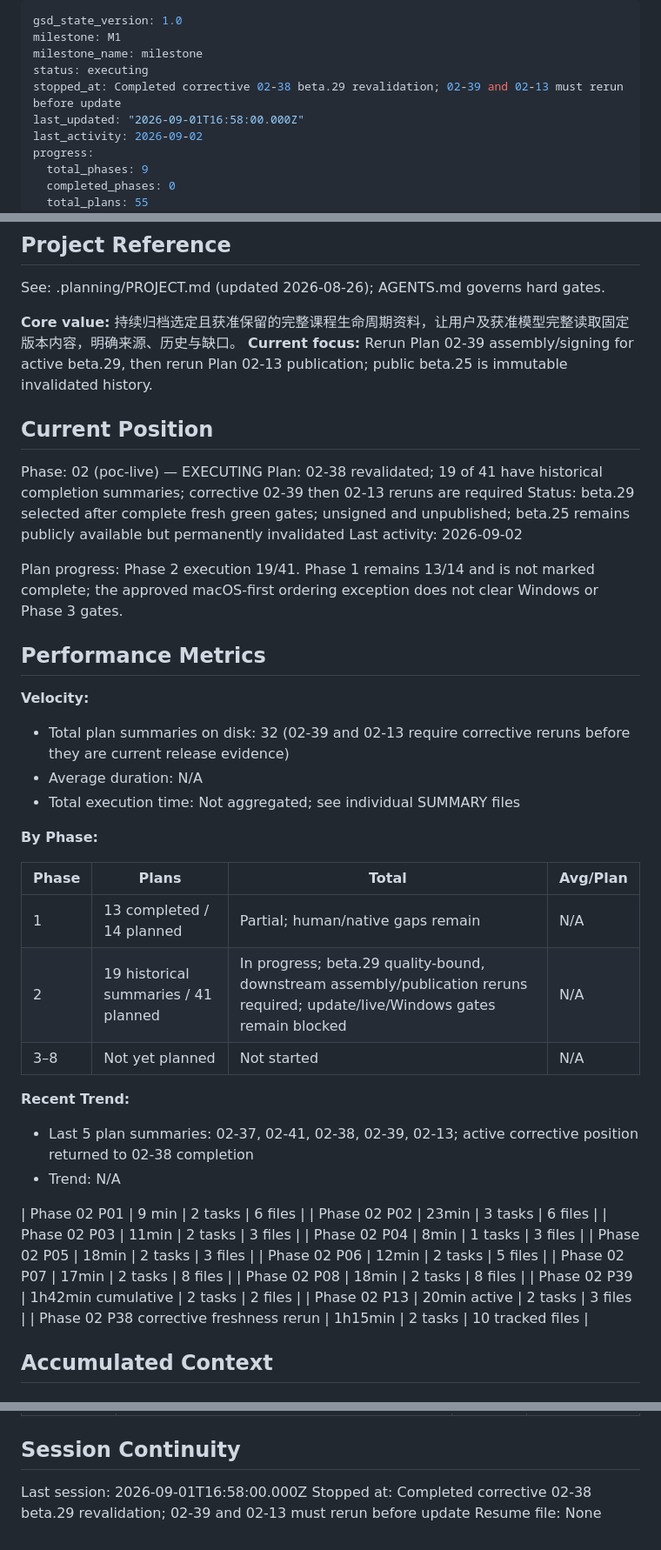
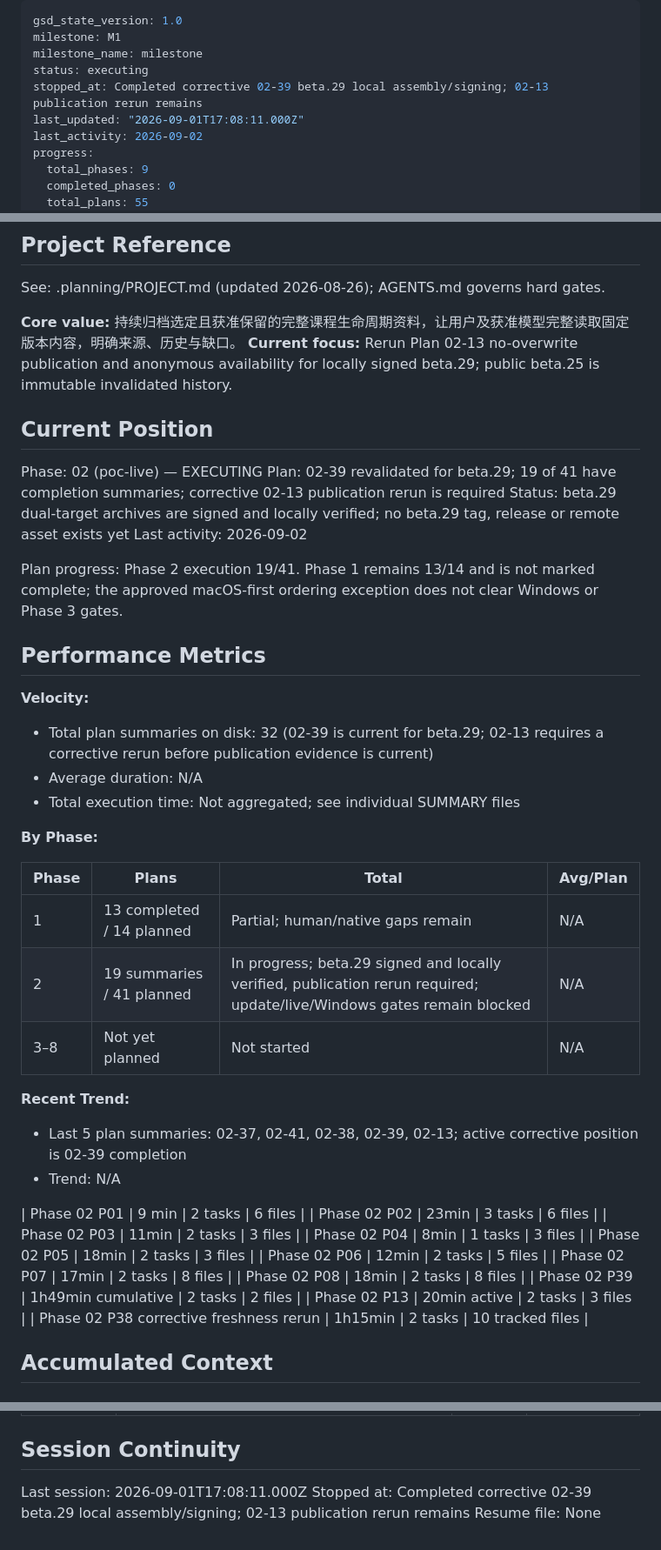
Before and after one commit to returdex/AutoED, a Markdown page: .planning/STATE.md, 3 parts joined by grey strips. Shown at 87% size. GitHub-like rendering.

Commit message:
docs(02-39): complete beta29 signed assembly rerun .planning/phases/02-poc-live/02-39-SUMMARY.md .planning/STATE.md .planning/ROADMAP.md

```diff
--- a/.planning/STATE.md
+++ b/.planning/STATE.md
@@ -3,8 +3,8 @@ gsd_state_version: 1.0
 milestone: M1
 milestone_name: milestone
 status: executing
-stopped_at: Completed corrective 02-38 beta.29 revalidation; 02-39 and 02-13 must rerun before update
-last_updated: "2026-09-01T16:58:00.000Z"
+stopped_at: Completed corrective 02-39 beta.29 local assembly/signing; 02-13 publication rerun remains
+last_updated: "2026-09-01T17:08:11.000Z"
 last_activity: 2026-09-02
 progress:
   total_phases: 9
@@ -21,13 +21,13 @@ progress:
 See: .planning/PROJECT.md (updated 2026-08-26); AGENTS.md governs hard gates.
 
 **Core value:** 持续归档选定且获准保留的完整课程生命周期资料，让用户及获准模型完整读取固定版本内容，明确来源、历史与缺口。
-**Current focus:** Rerun Plan 02-39 assembly/signing for active beta.29, then rerun Plan 02-13 publication; public beta.25 is immutable invalidated history.
+**Current focus:** Rerun Plan 02-13 no-overwrite publication and anonymous availability for locally signed beta.29; public beta.25 is immutable invalidated history.
 
 ## Current Position
 
 Phase: 02 (poc-live) — EXECUTING
-Plan: 02-38 revalidated; 19 of 41 have historical completion summaries; corrective 02-39 then 02-13 reruns are required
-Status: beta.29 selected after complete fresh green gates; unsigned and unpublished; beta.25 remains publicly available but permanently invalidated
+Plan: 02-39 revalidated for beta.29; 19 of 41 have completion summaries; corrective 02-13 publication rerun is required
+Status: beta.29 dual-target archives are signed and locally verified; no beta.29 tag, release or remote asset exists yet
 Last activity: 2026-09-02
 
 Plan progress: Phase 2 execution 19/41. Phase 1 remains 13/14 and is not marked complete; the approved macOS-first ordering exception does not clear Windows or Phase 3 gates.
@@ -36,7 +36,7 @@ Plan progress: Phase 2 execution 19/41. Phase 1 remains 13/14 and is not marked
 
 **Velocity:**
 
-- Total plan summaries on disk: 32 (02-39 and 02-13 require corrective reruns before they are current release evidence)
+- Total plan summaries on disk: 32 (02-39 is current for beta.29; 02-13 requires a corrective rerun before publication evidence is current)
 - Average duration: N/A
 - Total execution time: Not aggregated; see individual SUMMARY files
 
@@ -45,12 +45,12 @@ Plan progress: Phase 2 execution 19/41. Phase 1 remains 13/14 and is not marked
 | Phase | Plans | Total | Avg/Plan |
 |-------|-------|-------|----------|
 | 1 | 13 completed / 14 planned | Partial; human/native gaps remain | N/A |
-| 2 | 19 historical summaries / 41 planned | In progress; beta.29 quality-bound, downstream assembly/publication reruns required; update/live/Windows gates remain blocked | N/A |
+| 2 | 19 summaries / 41 planned | In progress; beta.29 signed and locally verified, publication rerun required; update/live/Windows gates remain blocked | N/A |
 | 3–8 | Not yet planned | Not started | N/A |
 
 **Recent Trend:**
 
-- Last 5 plan summaries: 02-37, 02-41, 02-38, 02-39, 02-13; active corrective position returned to 02-38 completion
+- Last 5 plan summaries: 02-37, 02-41, 02-38, 02-39, 02-13; active corrective position is 02-39 completion
 - Trend: N/A
 
 | Phase 02 P01 | 9 min | 2 tasks | 6 files |
@@ -61,7 +61,7 @@ Plan progress: Phase 2 execution 19/41. Phase 1 remains 13/14 and is not marked
 | Phase 02 P06 | 12min | 2 tasks | 5 files |
 | Phase 02 P07 | 17min | 2 tasks | 8 files |
 | Phase 02 P08 | 18min | 2 tasks | 8 files |
-| Phase 02 P39 | 1h42min cumulative | 2 tasks | 2 files |
+| Phase 02 P39 | 1h49min cumulative | 2 tasks | 2 files |
 | Phase 02 P13 | 20min active | 2 tasks | 3 files |
 | Phase 02 P38 corrective freshness rerun | 1h15min | 2 tasks | 10 tracked files |
 
@@ -140,6 +141,6 @@ Full decisions: PROJECT.md Key Decisions; acceptance rules: VALIDATION-STRATEGY.
 
 ## Session Continuity
 
-Last session: 2026-09-01T16:58:00.000Z
-Stopped at: Completed corrective 02-38 beta.29 revalidation; 02-39 and 02-13 must rerun before update
+Last session: 2026-09-01T17:08:11.000Z
+Stopped at: Completed corrective 02-39 beta.29 local assembly/signing; 02-13 publication rerun remains
 Resume file: None
```
Also changed, not shown: other parts of .planning/STATE.md (+1 -0 lines), .planning/ROADMAP.md (+2 -2 lines), 1 other file.
